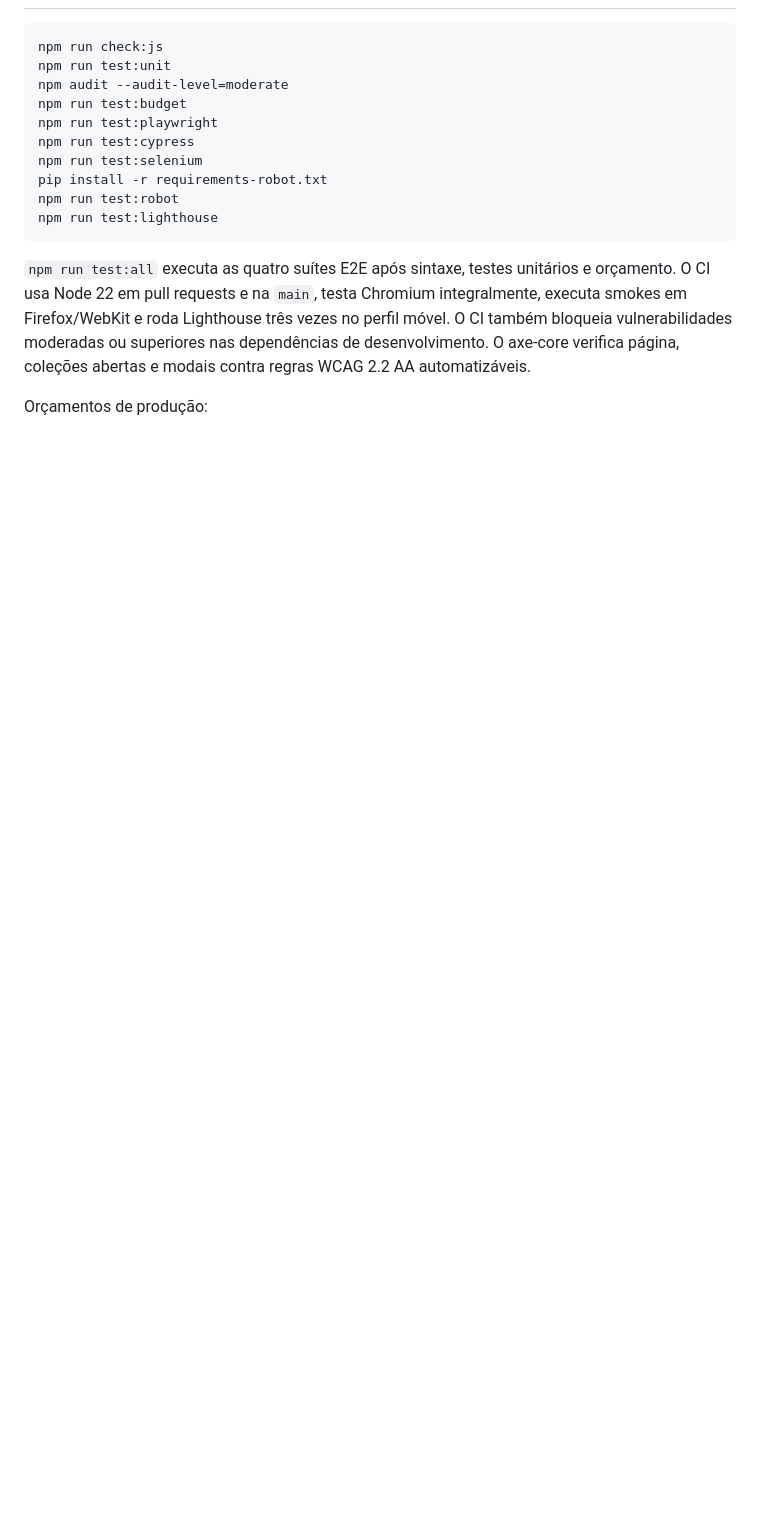
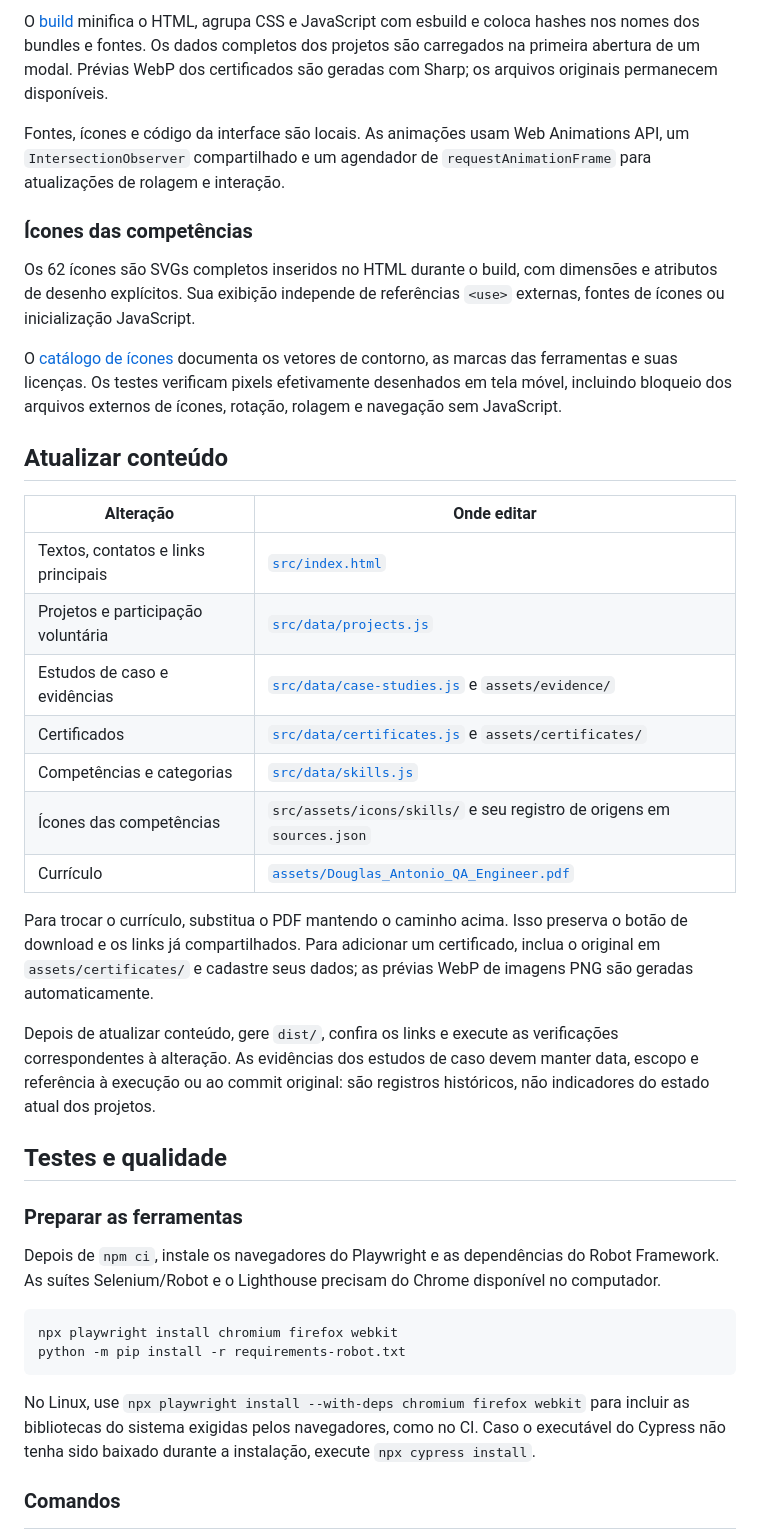
Before and after one commit to DouglasAntoni0/site-pessoal, a Markdown page: README.md, the part around one of its changes. Rendered like a GitHub page; blank space fills up the shorter version.

````diff
--- a/README.md
+++ b/README.md
@@ -35,18 +40,41 @@ Abra `http://127.0.0.1:4173`. Não edite `dist/` diretamente: ele é recriado a
+O [build](scripts/build-static.mjs) minifica o HTML, agrupa CSS e JavaScript com esbuild e coloca hashes nos nomes dos bundles e fontes. Os dados completos dos projetos são carregados na primeira abertura de um modal. Prévias WebP dos certificados são geradas com Sharp; os arquivos originais permanecem disponíveis.
+
+Fontes, ícones e código da interface são locais. As animações usam Web Animations API, um `IntersectionObserver` compartilhado e um agendador de `requestAnimationFrame` para atualizações de rolagem e interação.
+
+### Ícones das competências
+
+Os 62 ícones são SVGs completos inseridos no HTML durante o build, com dimensões e atributos de desenho explícitos. Sua exibição independe de referências `<use>` externas, fontes de ícones ou inicialização JavaScript.
+
+O [catálogo de ícones](src/assets/icons/skills/README.md) documenta os vetores de contorno, as marcas das ferramentas e suas licenças. Os testes verificam pixels efetivamente desenhados em tela móvel, incluindo bloqueio dos arquivos externos de ícones, rotação, rolagem e navegação sem JavaScript.
+
+## Atualizar conteúdo
+
+| Alteração | Onde editar |
+| --- | --- |
+| Textos, contatos e links principais | [`src/index.html`](src/index.html) |
+| Projetos e participação voluntária | [`src/data/projects.js`](src/data/projects.js) |
+| Estudos de caso e evidências | [`src/data/case-studies.js`](src/data/case-studies.js) e `assets/evidence/` |
+| Certificados | [`src/data/certificates.js`](src/data/certificates.js) e `assets/certificates/` |
+| Competências e categorias | [`src/data/skills.js`](src/data/skills.js) |
+| Ícones das competências | `src/assets/icons/skills/` e seu registro de origens em `sources.json` |
+| Currículo | [`assets/Douglas_Antonio_QA_Engineer.pdf`](assets/Douglas_Antonio_QA_Engineer.pdf) |
+
+Para trocar o currículo, substitua o PDF mantendo o caminho acima. Isso preserva o botão de download e os links já compartilhados. Para adicionar um certificado, inclua o original em `assets/certificates/` e cadastre seus dados; as prévias WebP de imagens PNG são geradas automaticamente.
+
+Depois de atualizar conteúdo, gere `dist/`, confira os links e execute as verificações correspondentes à alteração. As evidências dos estudos de caso devem manter data, escopo e referência à execução ou ao commit original: são registros históricos, não indicadores do estado atual dos projetos.
+
+## Testes e qualidade
+
+### Preparar as ferramentas
+
+Depois de `npm ci`, instale os navegadores do Playwright e as dependências do Robot Framework. As suítes Selenium/Robot e o Lighthouse precisam do Chrome disponível no computador.
 
 ```bash
-npm run check:js
-npm run test:unit
-npm audit --audit-level=moderate
-npm run test:budget
-npm run test:playwright
-npm run test:cypress
-npm run test:selenium
-pip install -r requirements-robot.txt
-npm run test:robot
-npm run test:lighthouse
+npx playwright install chromium firefox webkit
+python -m pip install -r requirements-robot.txt
 ```
 
-`npm run test:all` executa as quatro suítes E2E após sintaxe, testes unitários e orçamento. O CI usa Node 22 em pull requests e na `main`, testa Chromium integralmente, executa smokes em Firefox/WebKit e roda Lighthouse três vezes no perfil móvel. O CI também bloqueia vulnerabilidades moderadas ou superiores nas dependências de desenvolvimento. O axe-core verifica página, coleções abertas e modais contra regras WCAG 2.2 AA automatizáveis.
+No Linux, use `npx playwright install --with-deps chromium firefox webkit` para incluir as bibliotecas do sistema exigidas pelos navegadores, como no CI. Caso o executável do Cypress não tenha sido baixado durante a instalação, execute `npx cypress install`.
 
-Orçamentos de produção:
+### Comandos
 
````
Also changed, not shown: other parts of README.md (+80 -36 lines).
